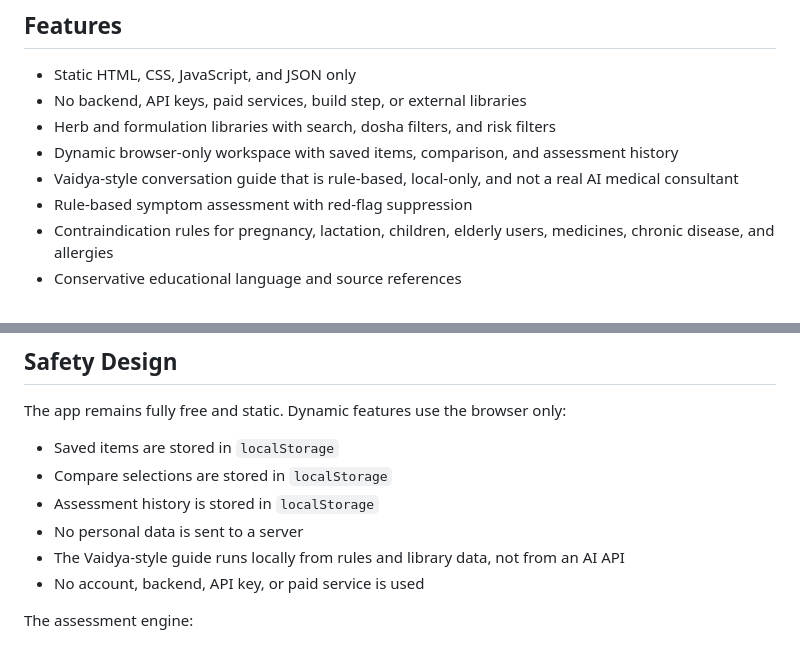
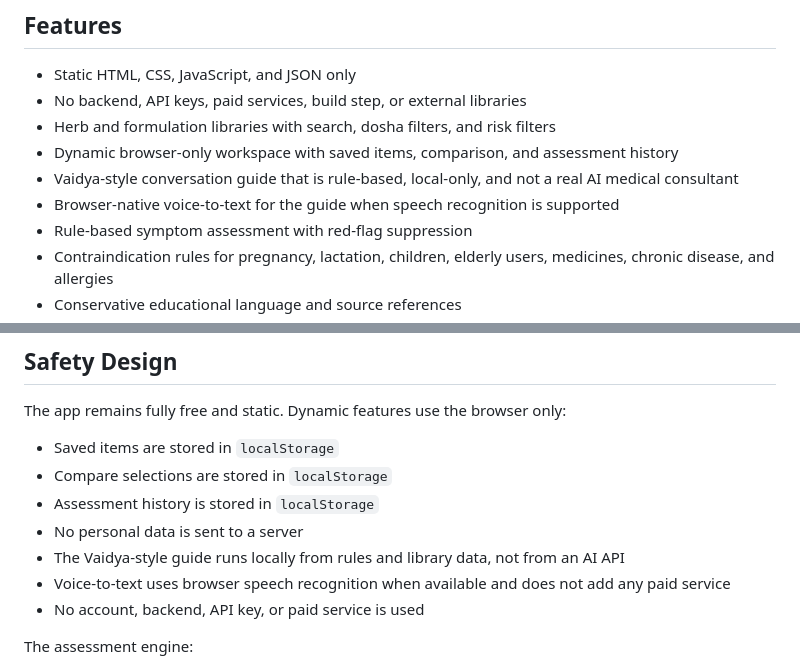
Before and after one commit to pankajmanchnda/ayurveda-knowledge-library, a Markdown page: README.md, 2 parts joined by grey strips. Drawn GitHub-style.

Commit message:
Document voice-enabled guide

```diff
--- a/README.md
+++ b/README.md
@@ -13,6 +13,7 @@ This tool is for educational research only. It does not diagnose, treat, cure, o
 - Herb and formulation libraries with search, dosha filters, and risk filters
 - Dynamic browser-only workspace with saved items, comparison, and assessment history
 - Vaidya-style conversation guide that is rule-based, local-only, and not a real AI medical consultant
+- Browser-native voice-to-text for the guide when speech recognition is supported
 - Rule-based symptom assessment with red-flag suppression
 - Contraindication rules for pregnancy, lactation, children, elderly users, medicines, chronic disease, and allergies
 - Conservative educational language and source references
@@ -79,6 +80,7 @@ The app remains fully free and static. Dynamic features use the browser only:
 - Assessment history is stored in `localStorage`
 - No personal data is sent to a server
 - The Vaidya-style guide runs locally from rules and library data, not from an AI API
+- Voice-to-text uses browser speech recognition when available and does not add any paid service
 - No account, backend, API key, or paid service is used
 
 The assessment engine:
```
